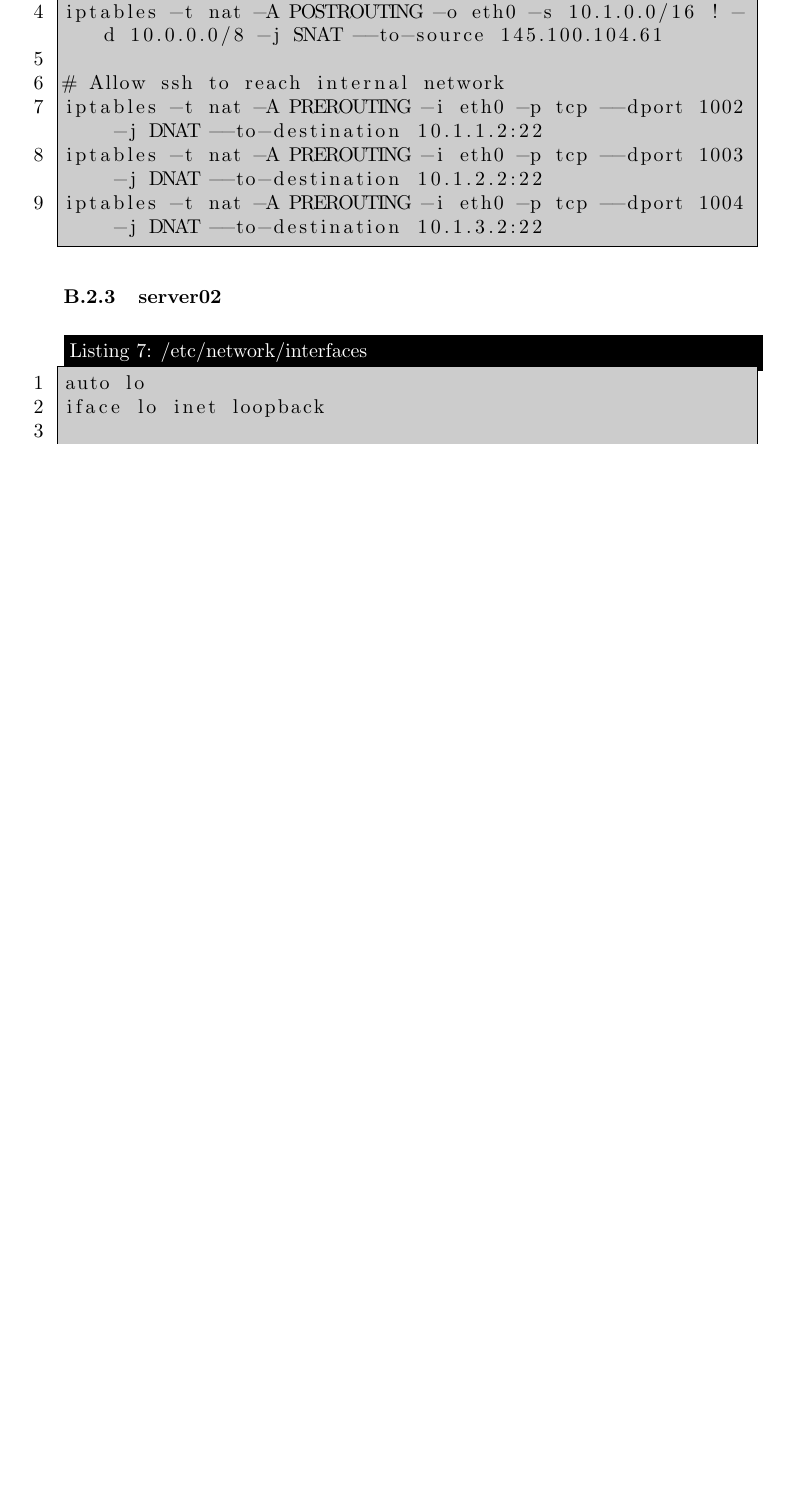
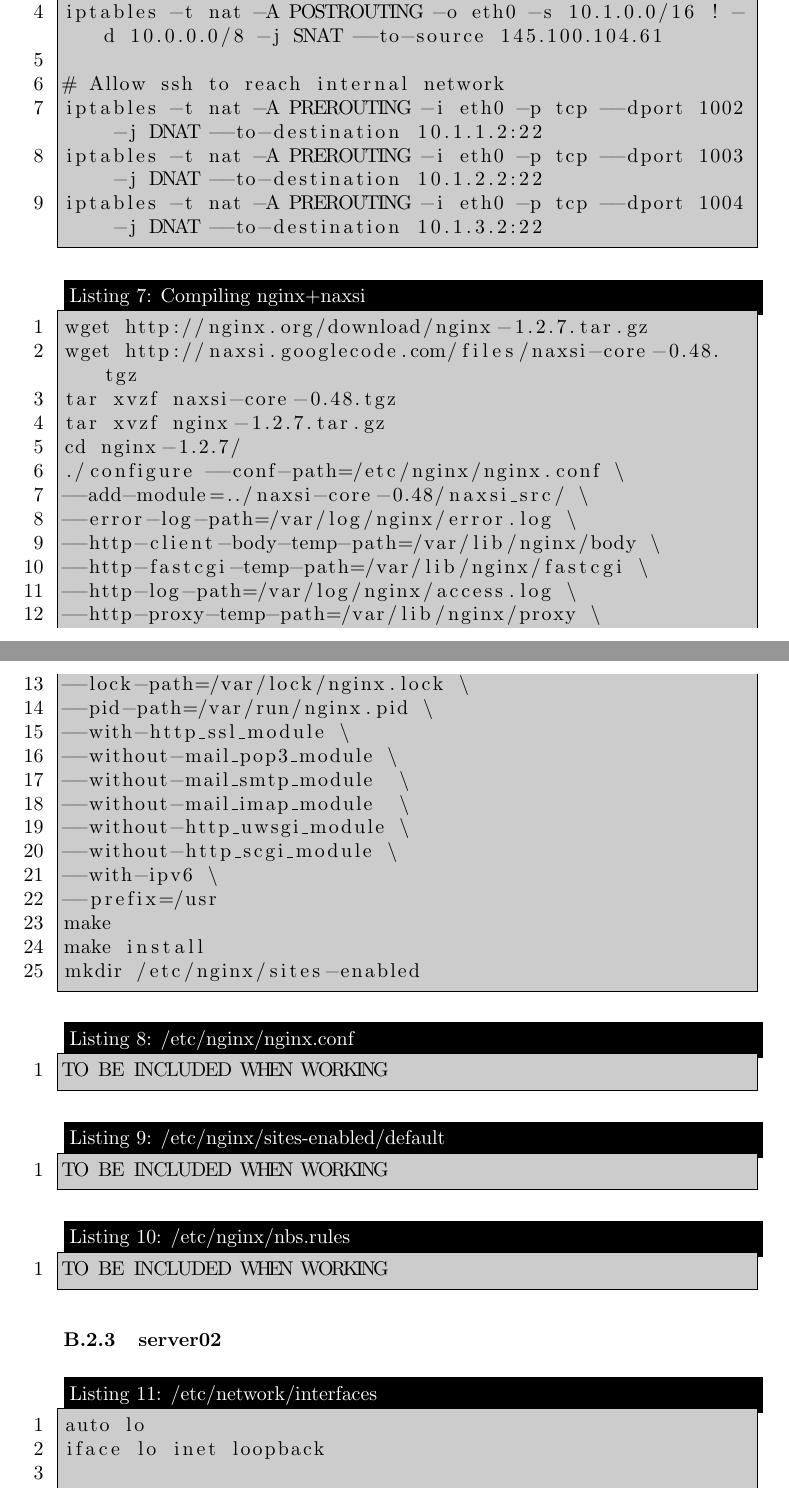
Before and after one commit to lutzengels/naxsiperftest, a LaTeX paper (paper/paper.tex, which reads paper/configuration.tex): part of page 5 of 7 before the commit and two parts of pages 5 and 6 of 8 after it, the two joined at a grey line, cut so that both start at the same text, the shorter picture padded with empty space. Compiled offline with pdfLaTeX.

Commit message:
Added nginx+naxi configuration to appendix

```diff
--- a/paper/configuration.tex
+++ b/paper/configuration.tex
@@ -97,6 +97,47 @@ iptables -t nat -A PREROUTING -i eth0 -p tcp --dport 1002 -j DNAT --to-destinati
 iptables -t nat -A PREROUTING -i eth0 -p tcp --dport 1003 -j DNAT --to-destination 10.1.2.2:22
 iptables -t nat -A PREROUTING -i eth0 -p tcp --dport 1004 -j DNAT --to-destination 10.1.3.2:22
 \end{lstlisting}
+
+\begin{lstlisting}[frame=single,caption=Compiling nginx+naxsi,backgroundcolor=\color{gray},breaklines=true,numbers=left,]
+wget http://nginx.org/download/nginx-1.2.7.tar.gz
+wget http://naxsi.googlecode.com/files/naxsi-core-0.48.tgz
+tar xvzf naxsi-core-0.48.tgz
+tar xvzf nginx-1.2.7.tar.gz
+cd nginx-1.2.7/
+./configure --conf-path=/etc/nginx/nginx.conf \
+--add-module=../naxsi-core-0.48/naxsi_src/ \
+--error-log-path=/var/log/nginx/error.log \
+--http-client-body-temp-path=/var/lib/nginx/body \
+--http-fastcgi-temp-path=/var/lib/nginx/fastcgi \
+--http-log-path=/var/log/nginx/access.log \
+--http-proxy-temp-path=/var/lib/nginx/proxy \
+--lock-path=/var/lock/nginx.lock \
+--pid-path=/var/run/nginx.pid \
+--with-http_ssl_module \
+--without-mail_pop3_module \
+--without-mail_smtp_module  \
+--without-mail_imap_module  \
+--without-http_uwsgi_module \
+--without-http_scgi_module \
+--with-ipv6 \
+--prefix=/usr
+make
+make install
+mkdir /etc/nginx/sites-enabled
+\end{lstlisting}
+
+\begin{lstlisting}[frame=single,caption=/etc/nginx/nginx.conf,backgroundcolor=\color{gray},breaklines=true,numbers=left,]
+TO BE INCLUDED WHEN WORKING
+\end{lstlisting}
+
+\begin{lstlisting}[frame=single,caption=/etc/nginx/sites-enabled/default,backgroundcolor=\color{gray},breaklines=true,numbers=left,]
+TO BE INCLUDED WHEN WORKING
+\end{lstlisting}
+
+\begin{lstlisting}[frame=single,caption=/etc/nginx/nbs.rules,backgroundcolor=\color{gray},breaklines=true,numbers=left,]
+TO BE INCLUDED WHEN WORKING
+\end{lstlisting}
+
 
 \subsubsection{server02}
 
```
Also changed, not shown: paper/configuration.tex (6 more changed lines), 3 other files.
